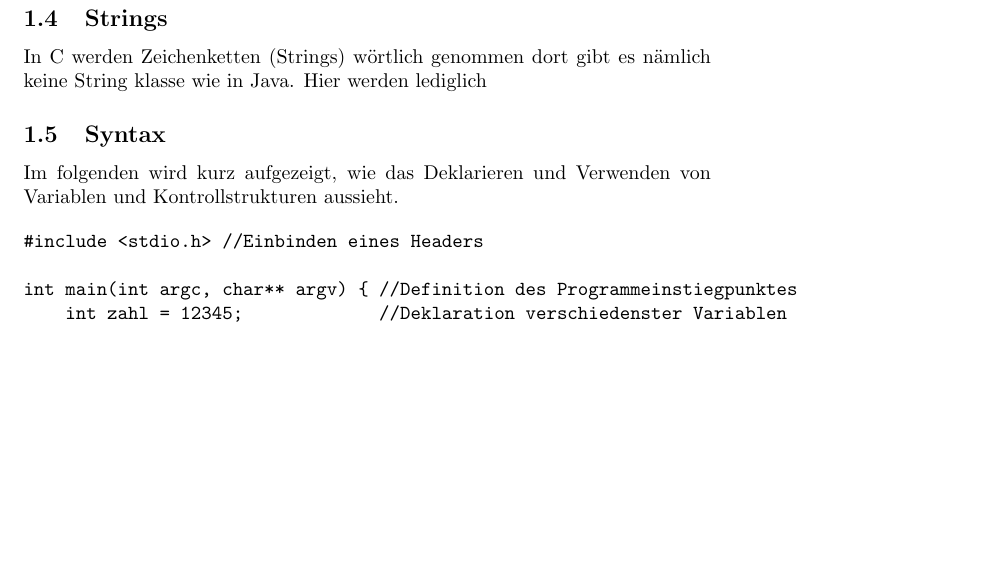
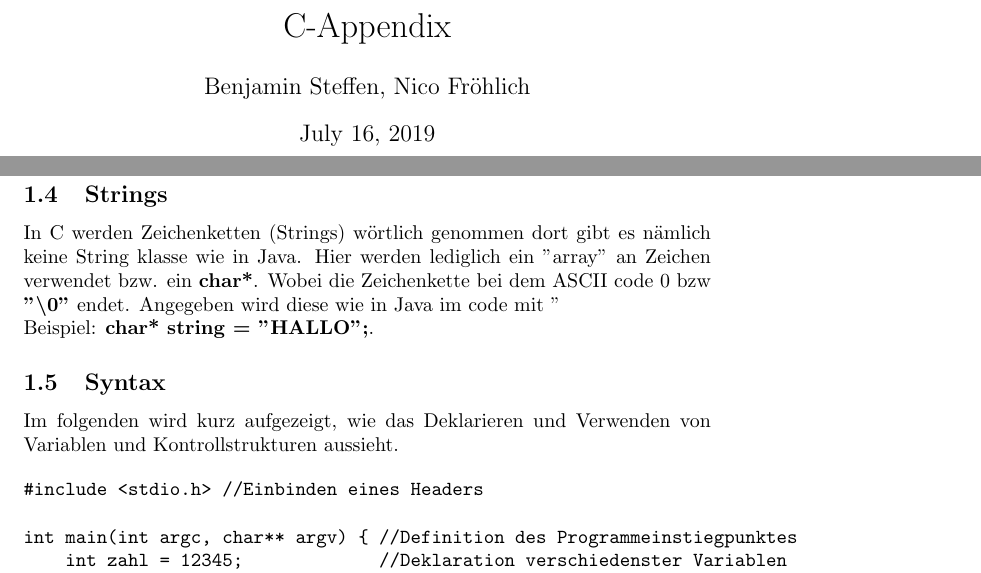
Before and after one commit to MrTroble/C-Appendix, a LaTeX document (main.tex): part of page 3 of 4 before the commit and two parts of pages 1 and 4 of 5 after it, the two joined at a grey line, cut at the place of the change, the shorter picture padded with empty space. Compiled offline with pdfLaTeX.

Commit message:
Fixed hex literal, fixed string

```diff
--- a/main.tex
+++ b/main.tex
@@ -6,6 +6,10 @@
 \usepackage{enumerate}
 \usepackage{tabu}
 \begin{document}
+\title{C-Appendix}
+\author{Benjamin Steffen, Nico Fröhlich}
+\maketitle
+\clearpage
 
 \tableofcontents
 
@@ -53,7 +57,7 @@ Hat man also beispielsweise einen Integerwert in einem \textbf{int wert = 22} ge
 Grund dafür ist die unterschiedliche Größe der Datentypen. Intern wird zwischen ihnen nicht unterschieden, deshalb muss dem Compiler gesagt werden, wie viele Bytes gelesen oder geschrieben werden sollen.
 
 \subsection{Strings}
-In C werden Zeichenketten (Strings) wörtlich genommen dort gibt es nämlich keine String klasse wie in Java. Hier werden lediglich
+In C werden Zeichenketten (Strings) wörtlich genommen dort gibt es nämlich keine String klasse wie in Java. Hier werden lediglich ein "array" an Zeichen verwendet bzw. ein \textbf{char*}. Wobei die Zeichenkette bei dem ASCII code 0 bzw \textbf{"\textbackslash 0"} endet. Angegeben wird diese wie in Java im code mit "\newline Beispiel: \textbf{char* string = "HALLO";}.
 
 \subsection{Syntax}
 Im folgenden wird kurz aufgezeigt, wie das Deklarieren und Verwenden von Variablen und Kontrollstrukturen aussieht.
```
Also changed, not shown: main.pdf, main.tex (6 more changed lines), 1 other file.
